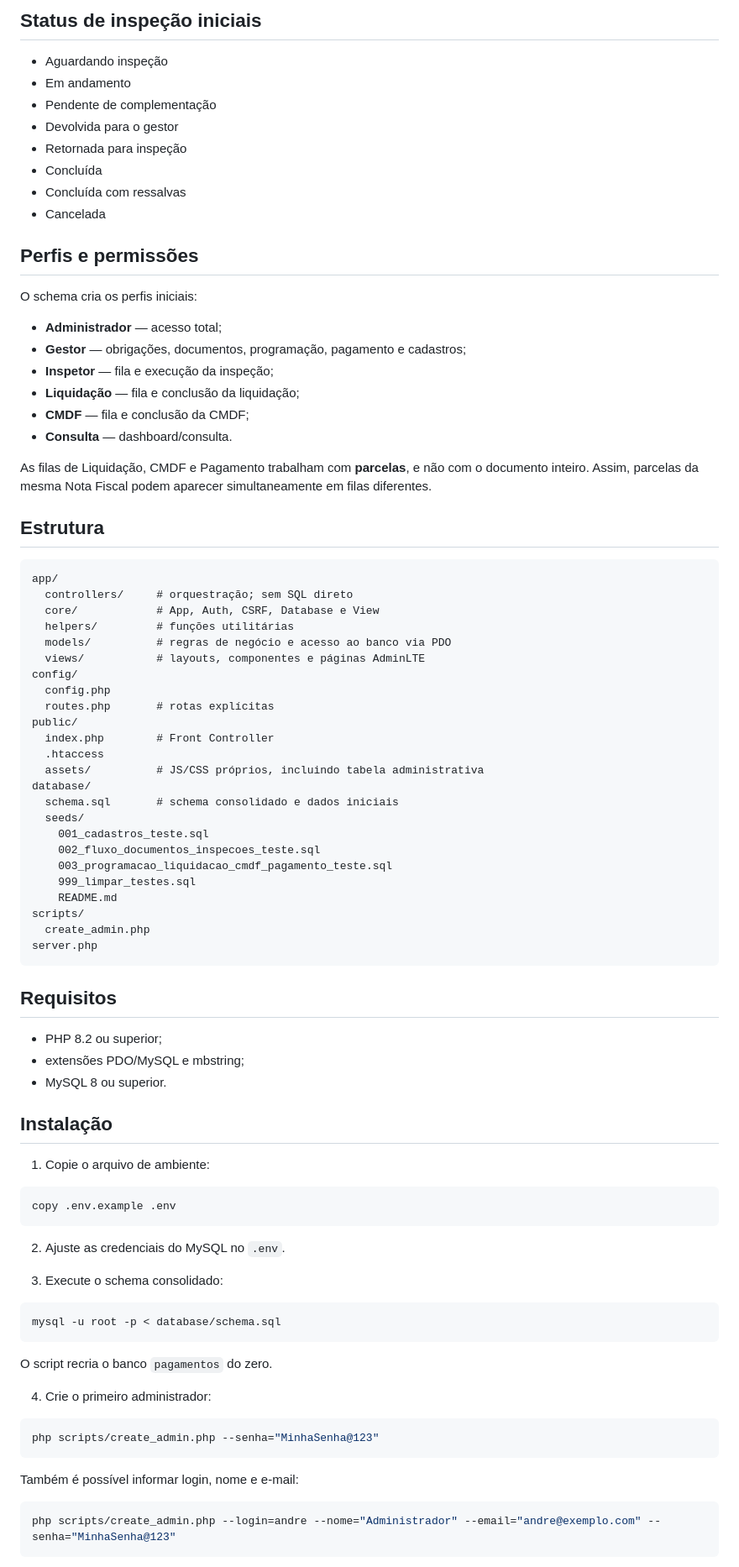
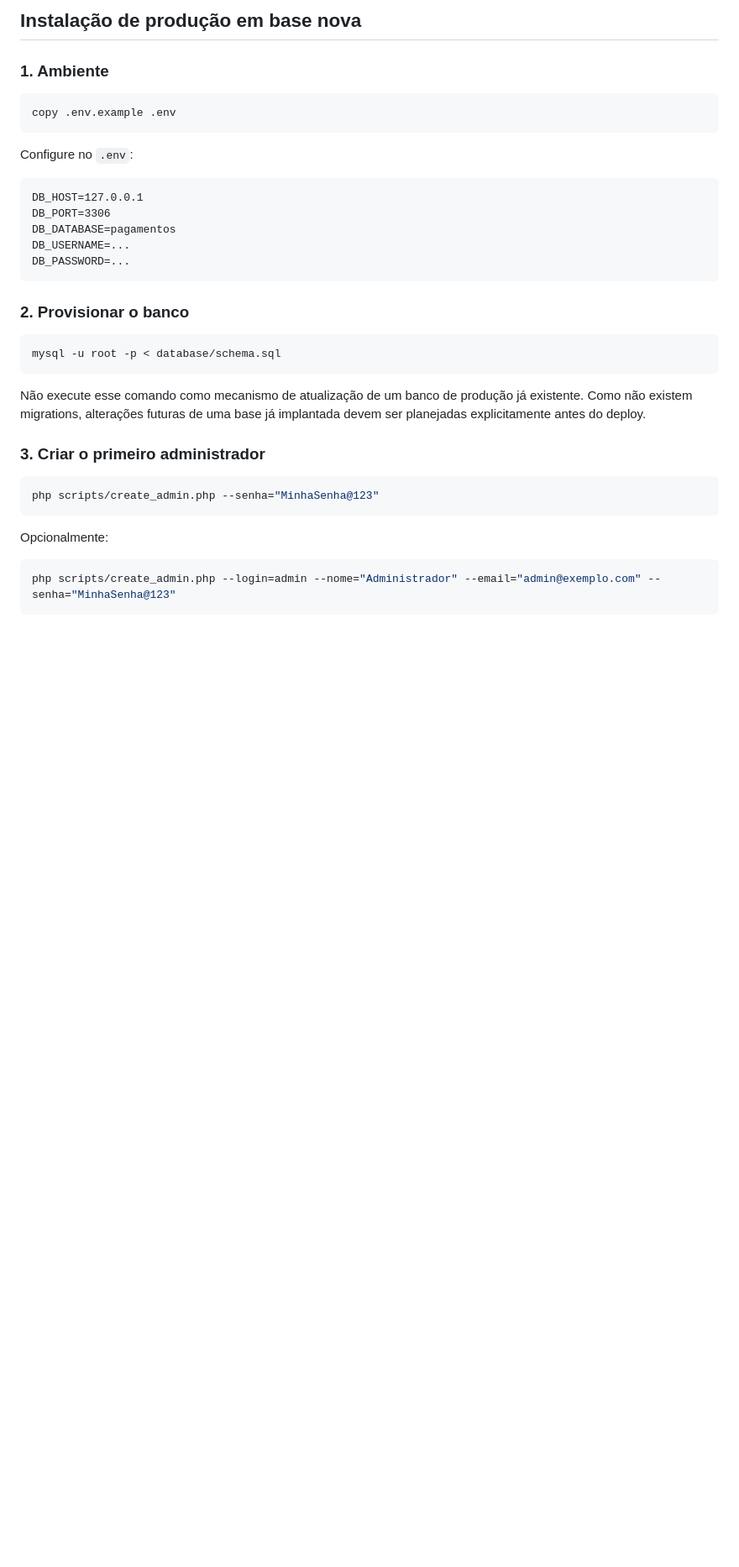
Before and after one commit to fernandesgyn/pagamentos, a Markdown page: README.md, the part around one of its changes. Shown at 84% size. GitHub-like rendering; blank space fills up the shorter version.

````diff
--- a/README.md
+++ b/README.md
@@ -57,90 +144,39 @@ Os componentes reutilizáveis ficam em `app/views/components/admin_table_filters
 
-## Status de inspeção iniciais
+## Instalação de produção em base nova
 
-- Aguardando inspeção
-- Em andamento
-- Pendente de complementação
-- Devolvida para o gestor
-- Retornada para inspeção
-- Concluída
-- Concluída com ressalvas
-- Cancelada
-
-## Perfis e permissões
-
-O schema cria os perfis iniciais:
-
-- **Administrador** — acesso total;
-- **Gestor** — obrigações, documentos, programação, pagamento e cadastros;
-- **Inspetor** — fila e execução da inspeção;
-- **Liquidação** — fila e conclusão da liquidação;
-- **CMDF** — fila e conclusão da CMDF;
-- **Consulta** — dashboard/consulta.
-
-As filas de Liquidação, CMDF e Pagamento trabalham com **parcelas**, e não com o documento inteiro. Assim, parcelas da mesma Nota Fiscal podem aparecer simultaneamente em filas diferentes.
-
-## Estrutura
-
-```text
-app/
-  controllers/     # orquestração; sem SQL direto
-  core/            # App, Auth, CSRF, Database e View
-  helpers/         # funções utilitárias
-  models/          # regras de negócio e acesso ao banco via PDO
-  views/           # layouts, componentes e páginas AdminLTE
-config/
-  config.php
-  routes.php       # rotas explícitas
-public/
-  index.php        # Front Controller
-  .htaccess
-  assets/          # JS/CSS próprios, incluindo tabela administrativa
-database/
-  schema.sql       # schema consolidado e dados iniciais
-  seeds/
-    001_cadastros_teste.sql
-    002_fluxo_documentos_inspecoes_teste.sql
-    003_programacao_liquidacao_cmdf_pagamento_teste.sql
-    999_limpar_testes.sql
-    README.md
-scripts/
-  create_admin.php
-server.php
-```
-
-## Requisitos
-
-- PHP 8.2 ou superior;
-- extensões PDO/MySQL e mbstring;
-- MySQL 8 ou superior.
-
-## Instalação
-
-1. Copie o arquivo de ambiente:
+### 1. Ambiente
 
 ```powershell
 copy .env.example .env
 ```
 
-2. Ajuste as credenciais do MySQL no `.env`.
+Configure no `.env`:
 
-3. Execute o schema consolidado:
+```text
+DB_HOST=127.0.0.1
+DB_PORT=3306
+DB_DATABASE=pagamentos
+DB_USERNAME=...
+DB_PASSWORD=...
+```
+
+### 2. Provisionar o banco
 
 ```powershell
 mysql -u root -p < database/schema.sql
 ```
 
-O script recria o banco `pagamentos` do zero.
+Não execute esse comando como mecanismo de atualização de um banco de produção já existente. Como não existem migrations, alterações futuras de uma base já implantada devem ser planejadas explicitamente antes do deploy.
 
-4. Crie o primeiro administrador:
+### 3. Criar o primeiro administrador
 
 ```powershell
 php scripts/create_admin.php --senha="MinhaSenha@123"
 ```
 
-Também é possível informar login, nome e e-mail:
+Opcionalmente:
 
 ```powershell
-php scripts/create_admin.php --login=andre --nome="Administrador" --email="andre@exemplo.com" --senha="MinhaSenha@123"
+php scripts/create_admin.php --login=admin --nome="Administrador" --email="admin@exemplo.com" --senha="MinhaSenha@123"
 ```
 
````
Also changed, not shown: other parts of README.md (+160 -64 lines).
